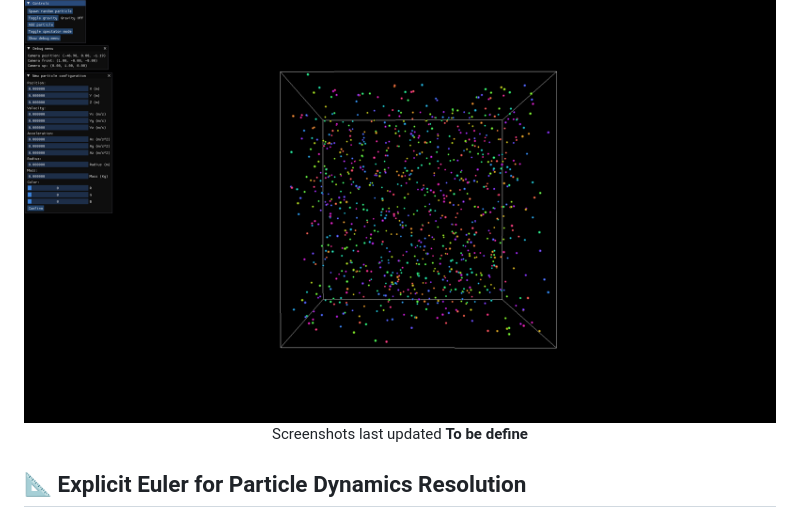
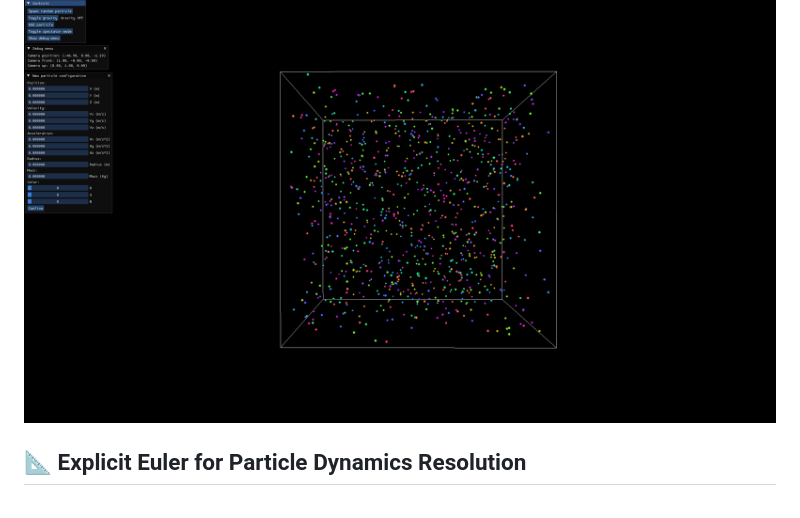
Before and after one commit to Kojittsu/Particles_Simulation, a Markdown page: README.md, the part around the change. Drawn GitHub-style.

```diff
--- a/README.md
+++ b/README.md
@@ -13,7 +13,6 @@ This project is a particle simulation using the C++ programming language. It mod
 
 <p align="center">
    <img src="./.github/assets/screenshots/1.png" style="margin-bottom: 15px;"/> <br>
-   Screenshots last updated <b>To be define</b>
 </p>
 
 
```
